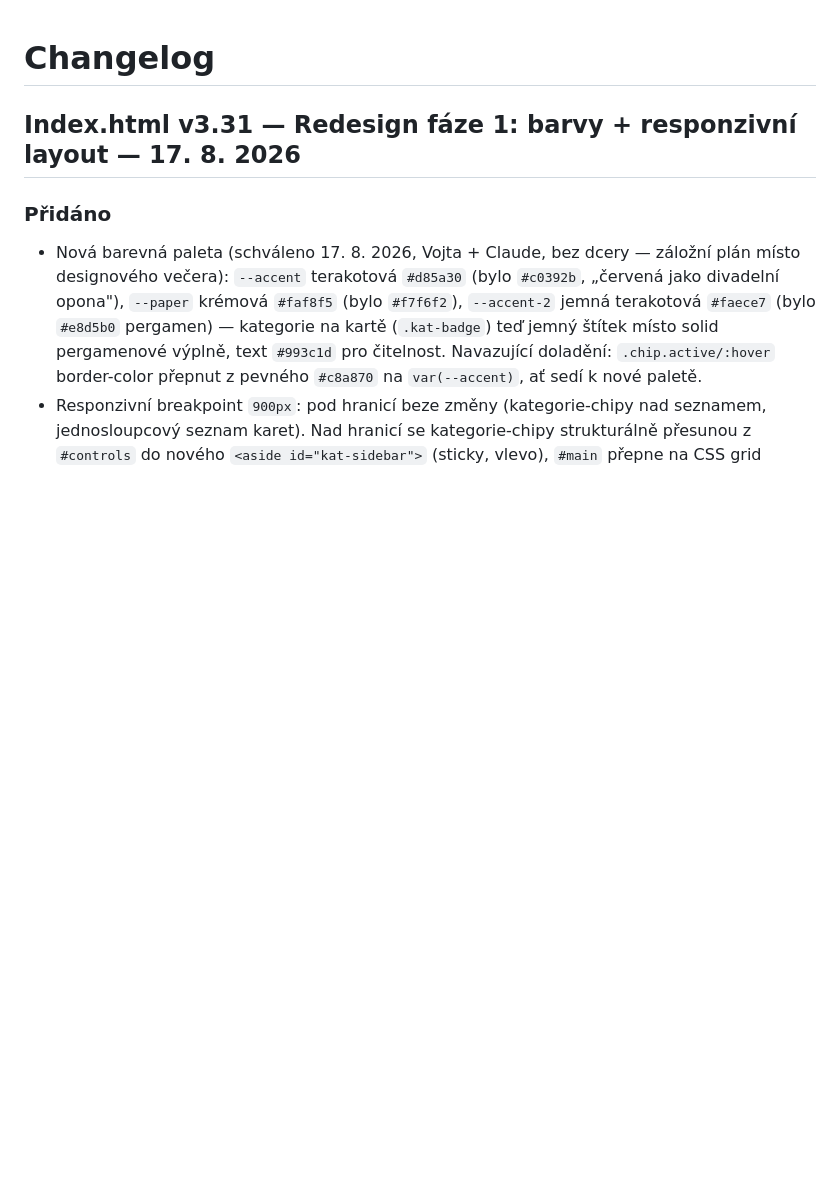
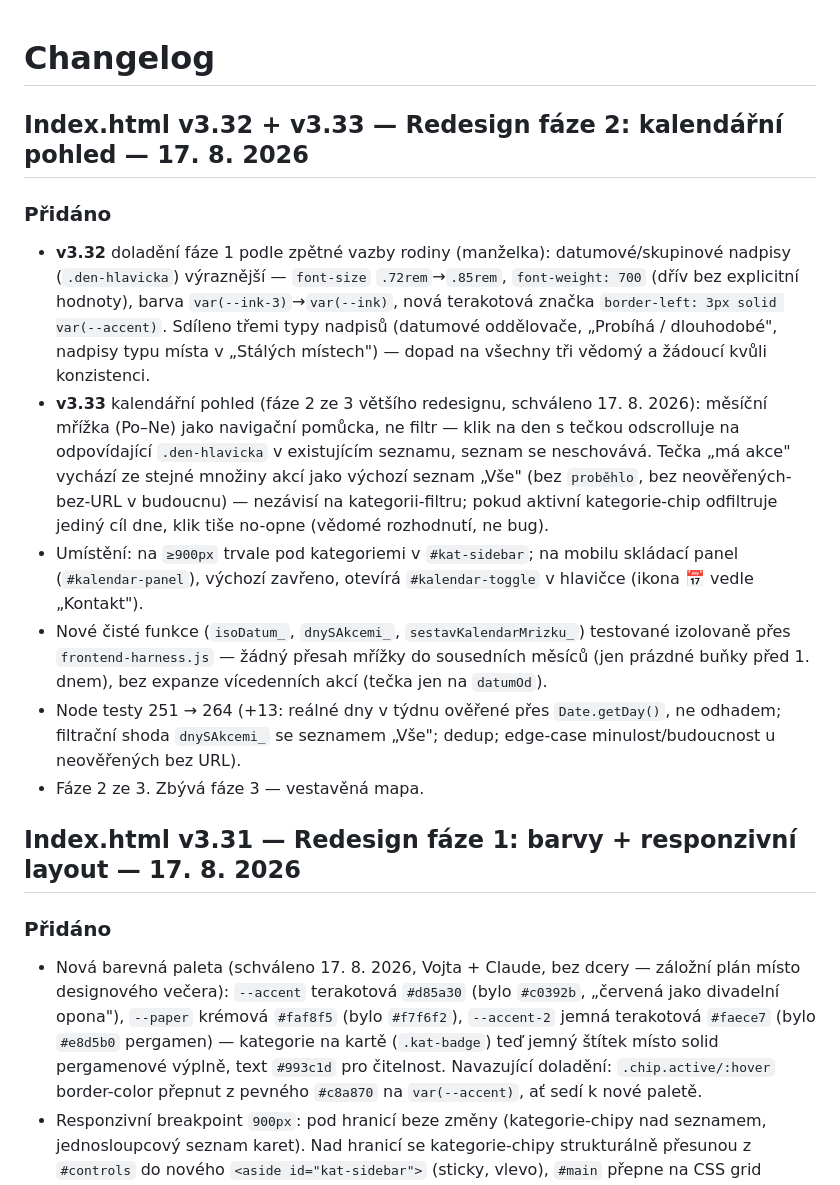
Before and after one commit to Akimto01/Kulturni_radar, a Markdown page: Docs/CHANGELOG.md, the part around the change. Drawn GitHub-style; blank space fills up the shorter version.

Commit message:
CHANGELOG a BACKLOG - redesign faze 2 dokoncena

```diff
--- a/Docs/CHANGELOG.md
+++ b/Docs/CHANGELOG.md
@@ -1,4 +1,13 @@
 # Changelog
+
+## Index.html v3.32 + v3.33 — Redesign fáze 2: kalendářní pohled — 17. 8. 2026
+### Přidáno
+- **v3.32** doladění fáze 1 podle zpětné vazby rodiny (manželka): datumové/skupinové nadpisy (`.den-hlavicka`) výraznější — `font-size` `.72rem`→`.85rem`, `font-weight: 700` (dřív bez explicitní hodnoty), barva `var(--ink-3)`→`var(--ink)`, nová terakotová značka `border-left: 3px solid var(--accent)`. Sdíleno třemi typy nadpisů (datumové oddělovače, „Probíhá / dlouhodobé", nadpisy typu místa v „Stálých místech") — dopad na všechny tři vědomý a žádoucí kvůli konzistenci.
+- **v3.33** kalendářní pohled (fáze 2 ze 3 většího redesignu, schváleno 17. 8. 2026): měsíční mřížka (Po–Ne) jako navigační pomůcka, ne filtr — klik na den s tečkou odscrolluje na odpovídající `.den-hlavicka` v existujícím seznamu, seznam se neschovává. Tečka „má akce" vychází ze stejné množiny akcí jako výchozí seznam „Vše" (bez `proběhlo`, bez neověřených-bez-URL v budoucnu) — nezávisí na kategorii-filtru; pokud aktivní kategorie-chip odfiltruje jediný cíl dne, klik tiše no-opne (vědomé rozhodnutí, ne bug).
+- Umístění: na `≥900px` trvale pod kategoriemi v `#kat-sidebar`; na mobilu skládací panel (`#kalendar-panel`), výchozí zavřeno, otevírá `#kalendar-toggle` v hlavičce (ikona 📅 vedle „Kontakt").
+- Nové čisté funkce (`isoDatum_`, `dnySAkcemi_`, `sestavKalendarMrizku_`) testované izolovaně přes `frontend-harness.js` — žádný přesah mřížky do sousedních měsíců (jen prázdné buňky před 1. dnem), bez expanze vícedenních akcí (tečka jen na `datumOd`).
+- Node testy 251 → 264 (+13: reálné dny v týdnu ověřené přes `Date.getDay()`, ne odhadem; filtrační shoda `dnySAkcemi_` se seznamem „Vše"; dedup; edge-case minulost/budoucnost u neověřených bez URL).
+- Fáze 2 ze 3. Zbývá fáze 3 — vestavěná mapa.
 
 ## Index.html v3.31 — Redesign fáze 1: barvy + responzivní layout — 17. 8. 2026
 ### Přidáno
```
Also changed, not shown: Docs/BACKLOG.md (+1 -1 lines).
